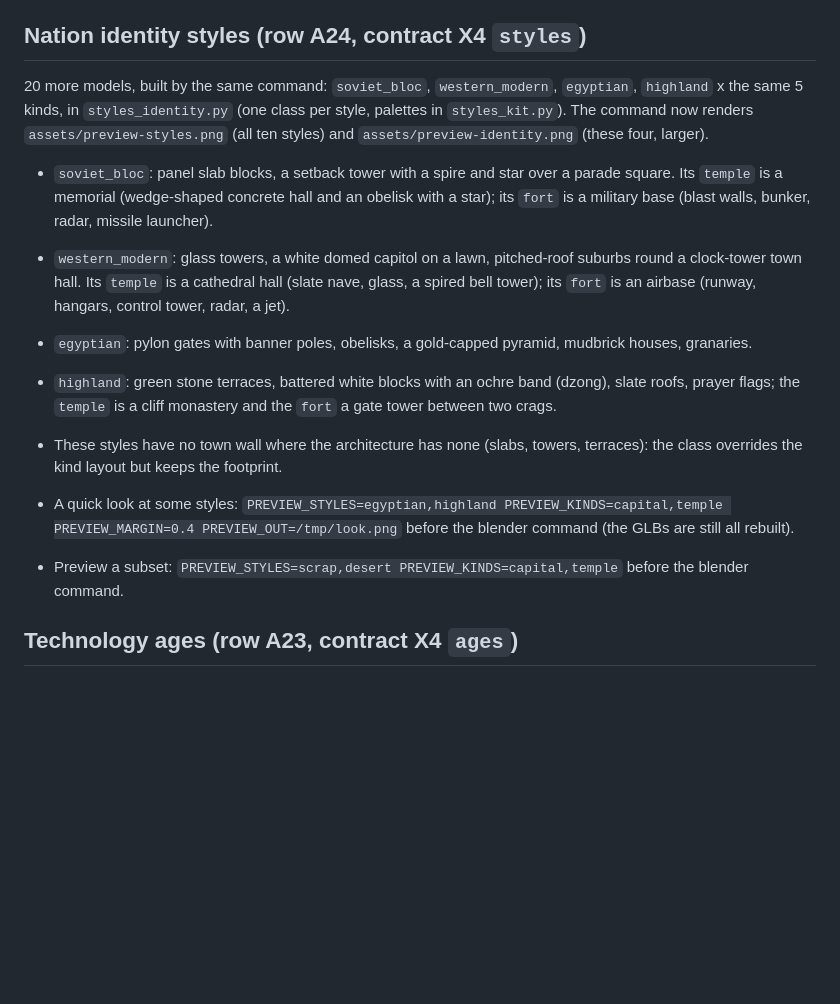
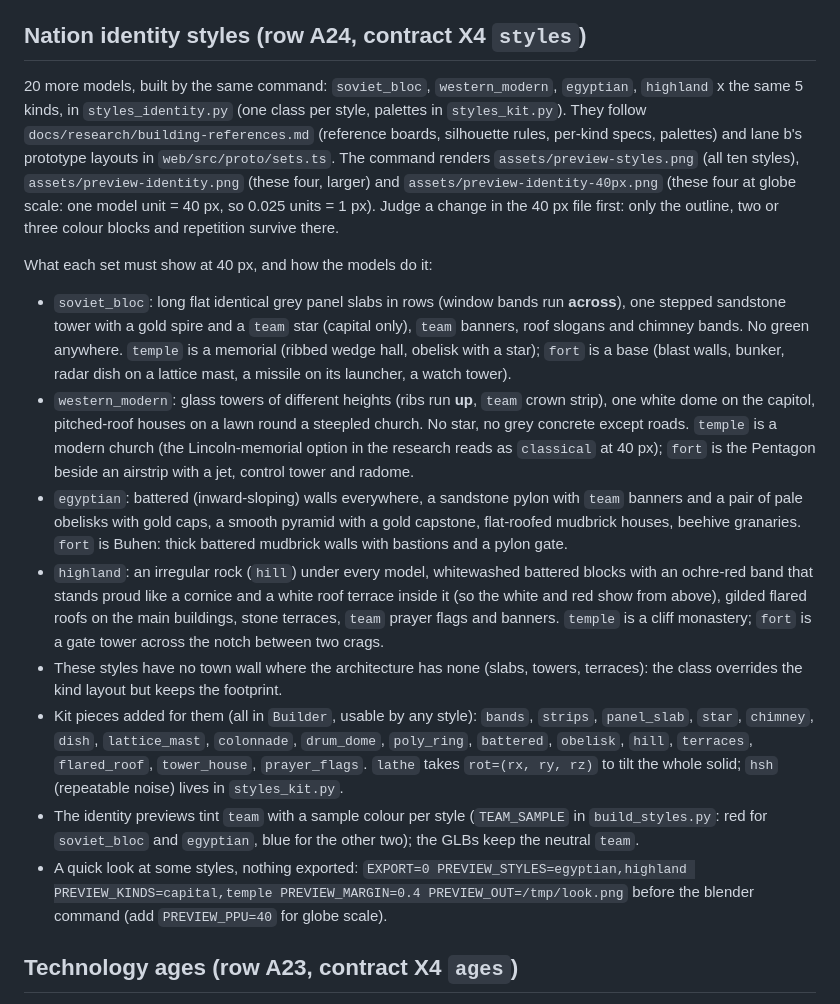
Before and after one commit to SamsSide/Durhack-2026, a Markdown page: assets/blender/README.md, the part around the change. Rendered like a GitHub page; blank space fills up the shorter version.

Commit message:
fix: finish the identity building sets and bring two capitals under the size limit (A24) (#149)
Entire-Checkpoint: 01M7DEJTWV85EJW11Q10FYJSZA

```diff
--- a/assets/blender/README.md
+++ b/assets/blender/README.md
@@ -34,24 +34,41 @@ adds the `styles` section to `manifest.json`, keeping `version` and `models`, an
 ## Nation identity styles (row A24, contract X4 `styles`)
 
 20 more models, built by the same command: `soviet_bloc`, `western_modern`, `egyptian`, `highland` x the
-same 5 kinds, in `styles_identity.py` (one class per style, palettes in `styles_kit.py`). The command now
-renders `assets/preview-styles.png` (all ten styles) and `assets/preview-identity.png` (these four, larger).
+same 5 kinds, in `styles_identity.py` (one class per style, palettes in `styles_kit.py`). They follow
+`docs/research/building-references.md` (reference boards, silhouette rules, per-kind specs, palettes) and
+lane b's prototype layouts in `web/src/proto/sets.ts`. The command renders `assets/preview-styles.png`
+(all ten styles), `assets/preview-identity.png` (these four, larger) and `assets/preview-identity-40px.png`
+(these four at globe scale: one model unit = 40 px, so 0.025 units = 1 px). Judge a change in the 40 px
+file first: only the outline, two or three colour blocks and repetition survive there.
 
-- `soviet_bloc`: panel slab blocks, a setback tower with a spire and star over a parade square. Its
-  `temple` is a memorial (wedge-shaped concrete hall and an obelisk with a star); its `fort` is a
-  military base (blast walls, bunker, radar, missile launcher).
-- `western_modern`: glass towers, a white domed capitol on a lawn, pitched-roof suburbs round a clock-tower
-  town hall. Its `temple` is a cathedral hall (slate nave, glass, a spired bell tower); its `fort` is an
-  airbase (runway, hangars, control tower, radar, a jet).
-- `egyptian`: pylon gates with banner poles, obelisks, a gold-capped pyramid, mudbrick houses, granaries.
-- `highland`: green stone terraces, battered white blocks with an ochre band (dzong), slate roofs, prayer
-  flags; the `temple` is a cliff monastery and the `fort` a gate tower between two crags.
+What each set must show at 40 px, and how the models do it:
+
+- `soviet_bloc`: long flat identical grey panel slabs in rows (window bands run **across**), one stepped
+  sandstone tower with a gold spire and a `team` star (capital only), `team` banners, roof slogans and
+  chimney bands. No green anywhere. `temple` is a memorial (ribbed wedge hall, obelisk with a star); `fort`
+  is a base (blast walls, bunker, radar dish on a lattice mast, a missile on its launcher, a watch tower).
+- `western_modern`: glass towers of different heights (ribs run **up**, `team` crown strip), one white
+  dome on the capitol, pitched-roof houses on a lawn round a steepled church. No star, no grey concrete
+  except roads. `temple` is a modern church (the Lincoln-memorial option in the research reads as
+  `classical` at 40 px); `fort` is the Pentagon beside an airstrip with a jet, control tower and radome.
+- `egyptian`: battered (inward-sloping) walls everywhere, a sandstone pylon with `team` banners and a pair
+  of pale obelisks with gold caps, a smooth pyramid with a gold capstone, flat-roofed mudbrick houses,
+  beehive granaries. `fort` is Buhen: thick battered mudbrick walls with bastions and a pylon gate.
+- `highland`: an irregular rock (`hill`) under every model, whitewashed battered blocks with an ochre-red
+  band that stands proud like a cornice and a white roof terrace inside it (so the white and red show from
+  above), gilded flared roofs on the main buildings, stone terraces, `team` prayer flags and banners.
+  `temple` is a cliff monastery; `fort` is a gate tower across the notch between two crags.
 - These styles have no town wall where the architecture has none (slabs, towers, terraces): the class
   overrides the kind layout but keeps the footprint.
-- A quick look at some styles: `PREVIEW_STYLES=egyptian,highland PREVIEW_KINDS=capital,temple
-  PREVIEW_MARGIN=0.4 PREVIEW_OUT=/tmp/look.png` before the blender command (the GLBs are still all rebuilt).
-
-- Preview a subset: `PREVIEW_STYLES=scrap,desert PREVIEW_KINDS=capital,temple` before the blender command.
+- Kit pieces added for them (all in `Builder`, usable by any style): `bands`, `strips`, `panel_slab`,
+  `star`, `chimney`, `dish`, `lattice_mast`, `colonnade`, `drum_dome`, `poly_ring`, `battered`, `obelisk`,
+  `hill`, `terraces`, `flared_roof`, `tower_house`, `prayer_flags`. `lathe` takes `rot=(rx, ry, rz)` to tilt
+  the whole solid; `hsh` (repeatable noise) lives in `styles_kit.py`.
+- The identity previews tint `team` with a sample colour per style (`TEAM_SAMPLE` in `build_styles.py`:
+  red for `soviet_bloc` and `egyptian`, blue for the other two); the GLBs keep the neutral `team`.
+- A quick look at some styles, nothing exported: `EXPORT=0 PREVIEW_STYLES=egyptian,highland
+  PREVIEW_KINDS=capital,temple PREVIEW_MARGIN=0.4 PREVIEW_OUT=/tmp/look.png` before the blender command
+  (add `PREVIEW_PPU=40` for globe scale).
 
 ## Technology ages (row A23, contract X4 `ages`)
 
```
Also changed, not shown: assets/preview-identity-40px.png, 17 other files.
